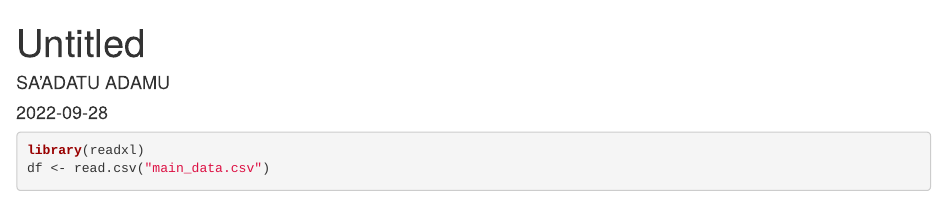
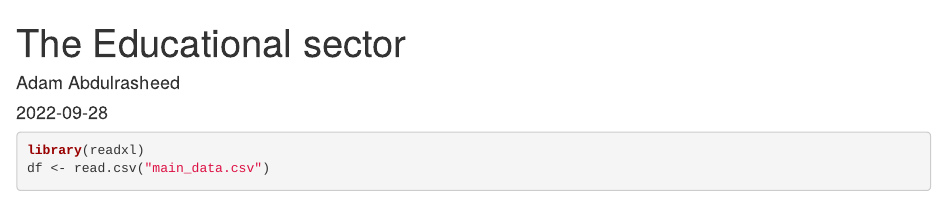
Before and after one commit to rasheedmoh/R-Projects, an R Markdown document (R grp assgnmnt.Rmd): the page in a window 1100 px wide, from its top. Rendered offline with R 4.5, knitr and Pandoc, with nearby package versions; drawn as R Markdown's standard HTML page in place of the format the file asks for; some code elsewhere in the file could not run offline; common packages that the code uses without loading them are loaded.

Commit message:
Education improvement.Rmd

```diff
--- a/R grp assgnmnt.Rmd
+++ b/R grp assgnmnt.Rmd
@@ -1,6 +1,6 @@
 ---
-title: "Untitled"
-author: "SA'ADATU ADAMU"
+title: "The Educational sector"
+author: "Adam Abdulrasheed"
 date: "2022-09-28"
 output: word_document
 ---
```
